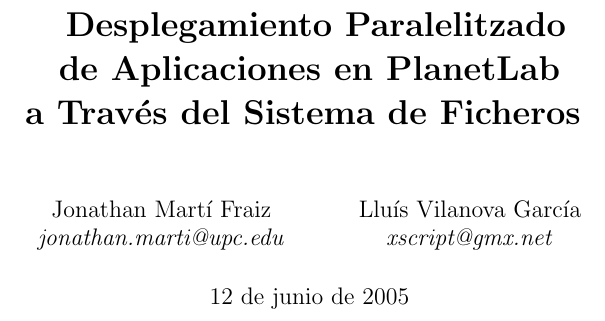
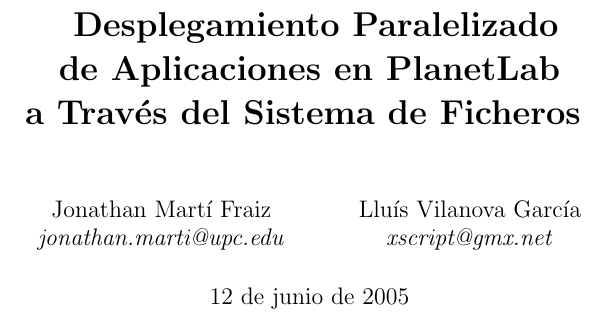
Before and after one commit to BackupTheBerlios/plfs, a LaTeX document (doc/00-plfs.tex): part of page 1 of 25, cut so that both start at the same text. Compiled offline with pdfLaTeX; the source files are stored in an older character set and shown here as Unicode.

Commit message:
Pasado el corrector ortografico

```diff
--- a/doc/00-plfs.tex
+++ b/doc/00-plfs.tex
@@ -45,7 +45,7 @@
 
 \title{
   \textbf{
-  Desplegamiento Paralelitzado \\
+  Desplegamiento Paralelizado \\
   de Aplicaciones en PlanetLab \\
   a Través del Sistema de Ficheros
   }
```
